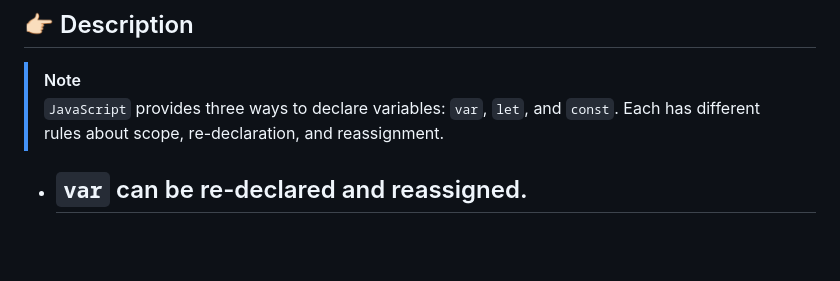
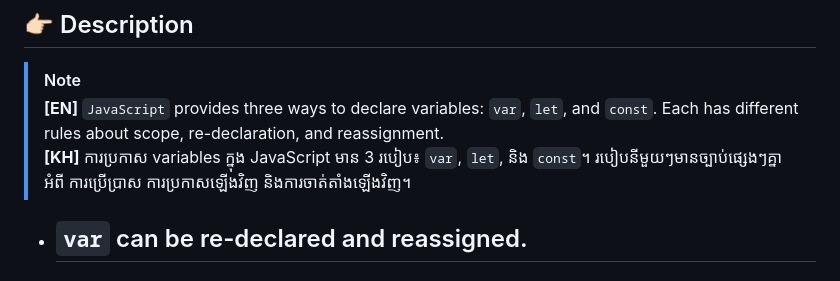
Before and after one commit to ChanVimean/ES6-For-React, a Markdown page: README.md, the part around the change. Drawn GitHub-style; blank space fills up the shorter version.

```diff
--- a/README.md
+++ b/README.md
@@ -26,7 +26,10 @@
 ## 👉🏻 Description
 
 > [!Note]
-> `JavaScript` provides three ways to declare variables: `var`, `let`, and `const`. Each has different rules about scope, re-declaration, and reassignment.
+> **[EN]**
+> `JavaScript` provides three ways to declare variables: `var`, `let`, and `const`. Each has different rules about scope, re-declaration, and reassignment.<br>
+> **[KH]**
+> ការប្រកាស variables ក្នុង JavaScript មាន 3 របៀប៖ `var`, `let`, និង `const`។ របៀបនីមួយៗមានច្បាប់ផ្សេងៗគ្នាអំពី ការប្រើប្រាស ការប្រកាសឡើងវិញ និងការចាត់តាំងឡើងវិញ។
 
 - ## `var` can be re-declared and reassigned.
 
```
